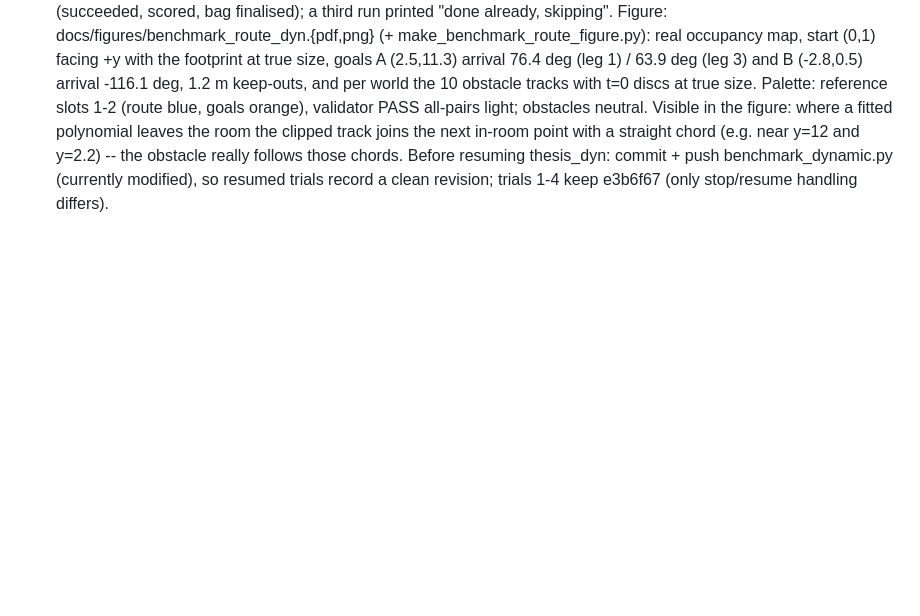
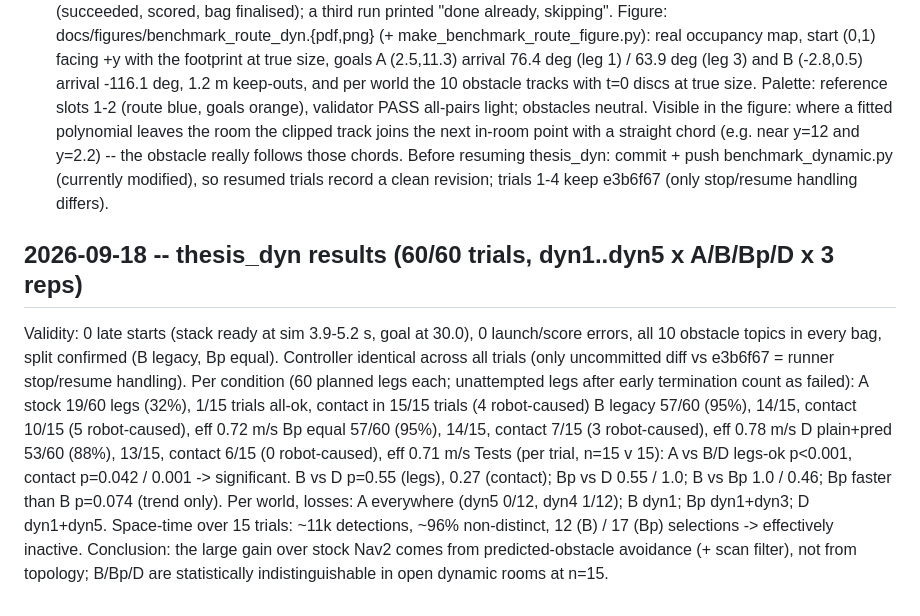
Before and after one commit to SaranSundar08/amoeba_sanbox, a Markdown page: docs/PROJECT_STATUS.md, the part around the change. GitHub-like rendering; blank space fills up the shorter version.

Commit message:
Sept 18: thesis_dyn results - prediction gives the gain over stock (p<0.001); topology variants indistinguishable from plain+prediction at n=15
Co-Authored-By: Claude Opus 5 <noreply@anthropic.com>
Claude-Session: https://claude.ai/code/session_01DbHUjqXcXamdZuj9j3DMvN

```diff
--- a/docs/PROJECT_STATUS.md
+++ b/docs/PROJECT_STATUS.md
@@ -3074,3 +3074,21 @@ where a fitted polynomial leaves the room the clipped track joins the next in-ro
 straight chord (e.g. near y=12 and y=2.2) -- the obstacle really follows those chords.
 Before resuming thesis_dyn: commit + push benchmark_dynamic.py (currently modified), so resumed
 trials record a clean revision; trials 1-4 keep e3b6f67 (only stop/resume handling differs).
+
+## 2026-09-18 -- thesis_dyn results (60/60 trials, dyn1..dyn5 x A/B/Bp/D x 3 reps)
+
+Validity: 0 late starts (stack ready at sim 3.9-5.2 s, goal at 30.0), 0 launch/score errors, all
+10 obstacle topics in every bag, split confirmed (B legacy, Bp equal). Controller identical across
+all trials (only uncommitted diff vs e3b6f67 = runner stop/resume handling).
+Per condition (60 planned legs each; unattempted legs after early termination count as failed):
+  A stock        19/60 legs (32%), 1/15 trials all-ok, contact in 15/15 trials (4 robot-caused)
+  B legacy       57/60 (95%), 14/15, contact 10/15 (5 robot-caused), eff 0.72 m/s
+  Bp equal       57/60 (95%), 14/15, contact  7/15 (3 robot-caused), eff 0.78 m/s
+  D plain+pred   53/60 (88%), 13/15, contact  6/15 (0 robot-caused), eff 0.71 m/s
+Tests (per trial, n=15 v 15): A vs B/D legs-ok p<0.001, contact p=0.042 / 0.001 -> significant.
+B vs D p=0.55 (legs), 0.27 (contact); Bp vs D 0.55 / 1.0; B vs Bp 1.0 / 0.46; Bp faster than B
+p=0.074 (trend only). Per world, losses: A everywhere (dyn5 0/12, dyn4 1/12); B dyn1; Bp dyn1+dyn3;
+D dyn1+dyn5. Space-time over 15 trials: ~11k detections, ~96% non-distinct, 12 (B) / 17 (Bp)
+selections -> effectively inactive.
+Conclusion: the large gain over stock Nav2 comes from predicted-obstacle avoidance (+ scan filter),
+not from topology; B/Bp/D are statistically indistinguishable in open dynamic rooms at n=15.
```
